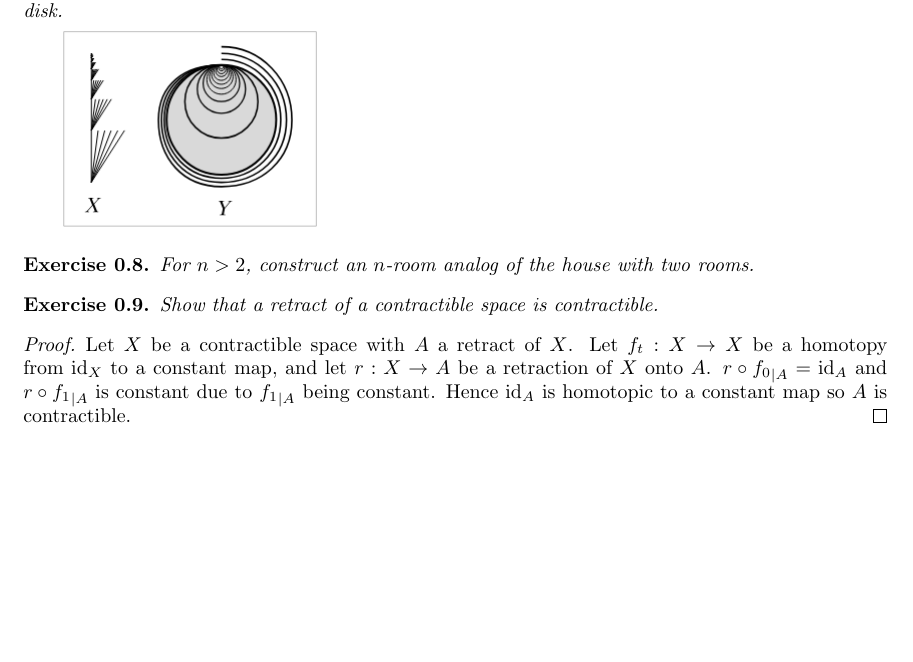
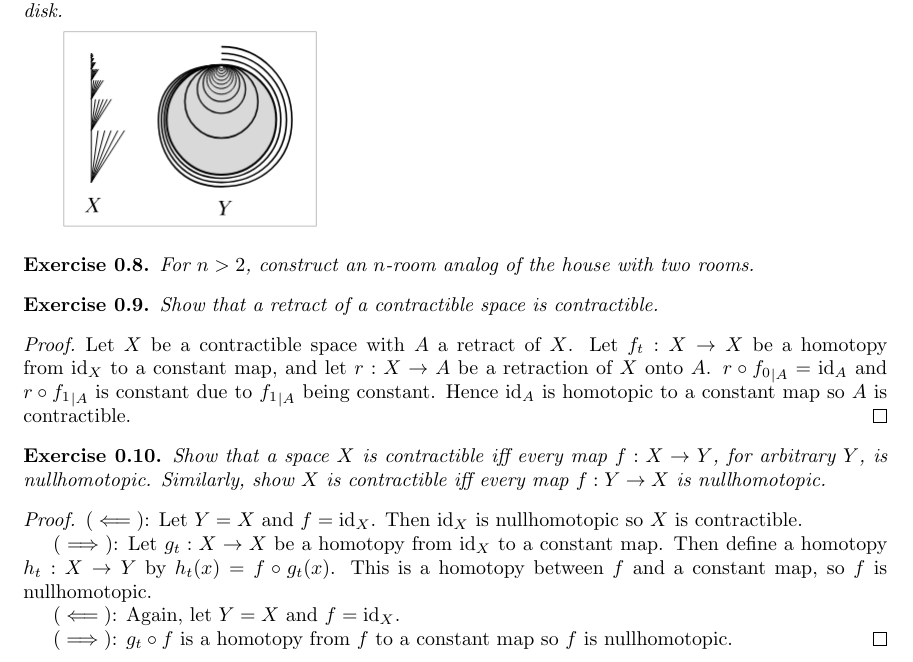
Before and after one commit to Beethoven2138/Hatcher-solutions, a LaTeX document (solutions.tex): part of page 4 of 4, cut so that both start at the same text, the shorter picture padded with empty space. Compiled offline with pdfLaTeX.

Commit message:
Update solutions.tex

```diff
--- a/solutions.tex
+++ b/solutions.tex
@@ -123,4 +123,18 @@ Show that a retract of a contractible space is contractible.
 Let $X$ be a contractible space with $A$ a retract of $X$. Let $f_t:X\to X$ be a homotopy from $\text{id}_X$ to a constant map, and let $r:X\to A$ be a retraction of $X$ onto $A$. $r\circ {f_0}_{|A}=\text{id}_A$ and $r\circ {f_1}_{|A}$ is constant due to ${f_1}_{|A}$ being constant. Hence $\text{id}_A$ is homotopic to a constant map so $A$ is contractible.
 \end{proof}
 
+\begin{exercise}
+Show that a space $X$ is contractible iff every map $f:X\to Y$, for arbitrary $Y$, is
+nullhomotopic. Similarly, show $X$ is contractible iff every map $f:Y\to X$ is nullhomotopic.
+\end{exercise}
+\begin{proof}
+$(\impliedby)$: Let $Y=X$ and $f=\text{id}_X$. Then $\text{id}_X$ is nullhomotopic so $X$ is contractible.
+
+$(\implies)$: Let $g_t:X\to X$ be a homotopy from $\text{id}_X$ to a constant map. Then define a homotopy $h_t:X\to Y$ by $h_t(x)=f\circ g_t(x)$. This is a homotopy between $f$ and a constant map, so $f$ is nullhomotopic.
+
+$(\impliedby)$: Again, let $Y=X$ and $f=\text{id}_X$.
+
+$(\implies)$: $g_t\circ f$ is a homotopy from $f$ to a constant map so $f$ is nullhomotopic.
+\end{proof}
+
 \end{document}
```
